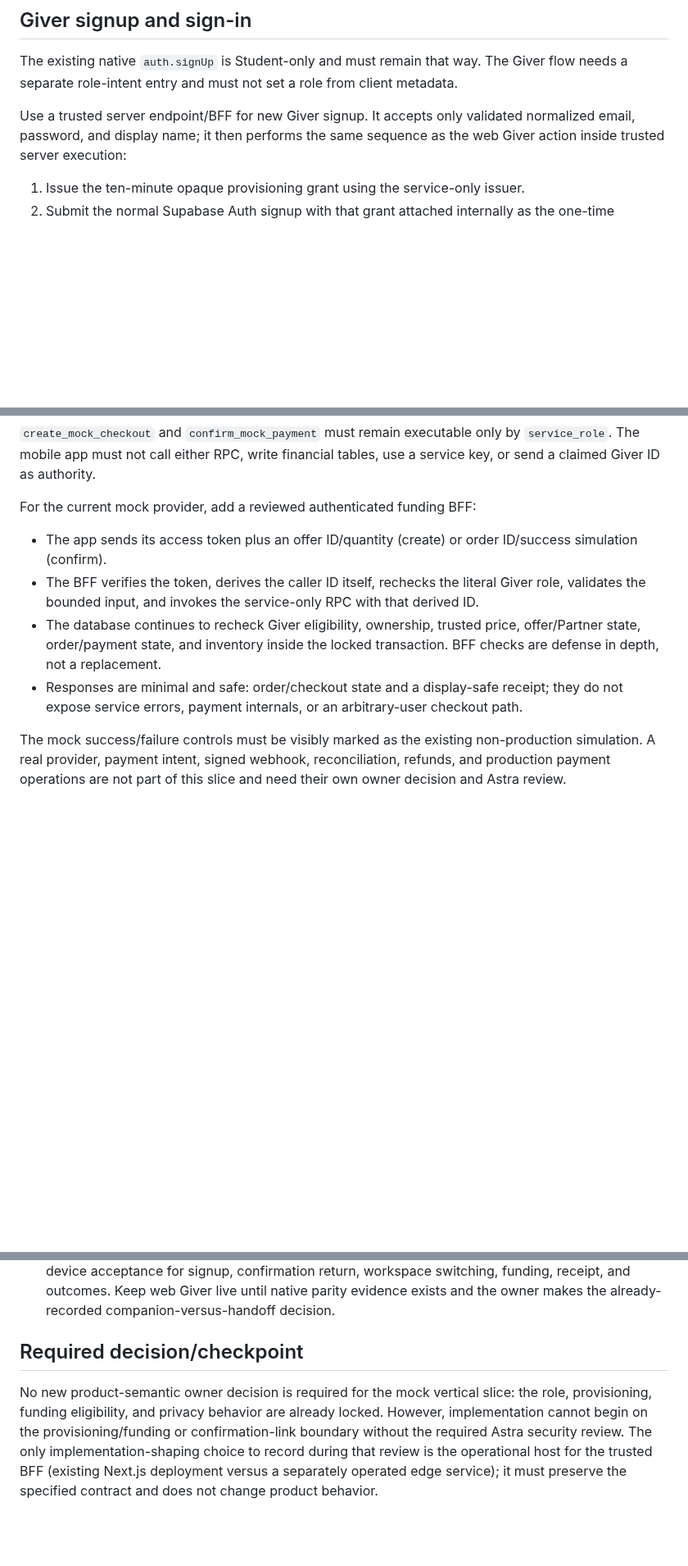
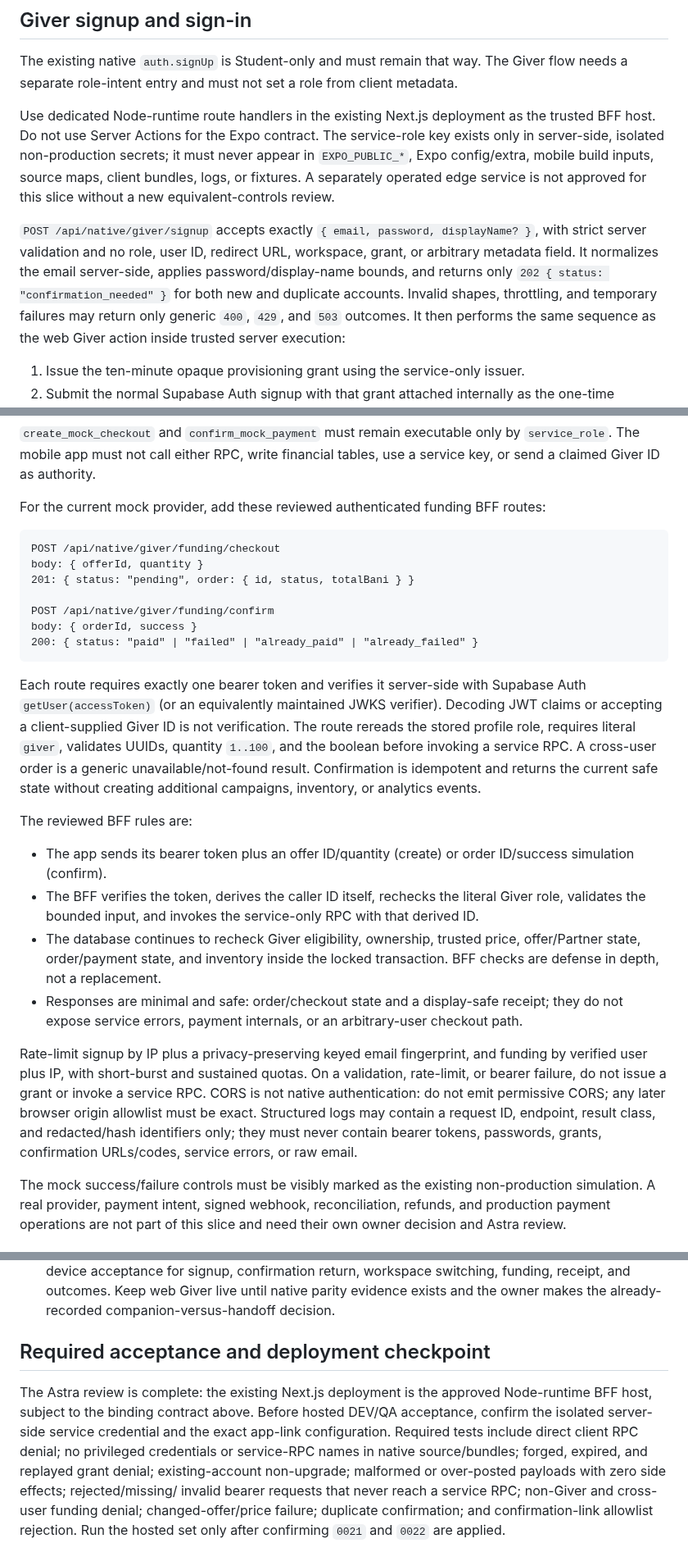
Before and after one commit to sametivon/cinste, a Markdown page: docs/current/native-giver-vertical-slice-plan.md, 3 parts joined by grey strips. Shown at 82% size. Rendered like a GitHub page; blank space fills up the shorter version.

Commit message:
docs: record Astra native giver contract

````diff
--- a/docs/current/native-giver-vertical-slice-plan.md
+++ b/docs/current/native-giver-vertical-slice-plan.md
@@ -59,8 +59,21 @@ The existing native `auth.signUp` is Student-only and must remain that way.
 The Giver flow needs a separate role-intent entry and must not set a role from
 client metadata.
 
-Use a trusted server endpoint/BFF for new Giver signup. It accepts only
-validated normalized email, password, and display name; it then performs the
+Use dedicated Node-runtime route handlers in the existing Next.js deployment
+as the trusted BFF host. Do not use Server Actions for the Expo contract. The
+service-role key exists only in server-side, isolated non-production secrets;
+it must never appear in `EXPO_PUBLIC_*`, Expo config/extra, mobile build
+inputs, source maps, client bundles, logs, or fixtures. A separately operated
+edge service is not approved for this slice without a new equivalent-controls
+review.
+
+`POST /api/native/giver/signup` accepts exactly
+`{ email, password, displayName? }`, with strict server validation and no role,
+user ID, redirect URL, workspace, grant, or arbitrary metadata field. It
+normalizes the email server-side, applies password/display-name bounds, and
+returns only `202 { status: "confirmation_needed" }` for both new and
+duplicate accounts. Invalid shapes, throttling, and temporary failures may
+return only generic `400`, `429`, and `503` outcomes. It then performs the
 same sequence as the web Giver action inside trusted server execution:
 
 1. Issue the ten-minute opaque provisioning grant using the service-only
@@ -98,9 +114,31 @@ The native app may reuse these existing client-safe contracts:
 by `service_role`. The mobile app must not call either RPC, write financial
 tables, use a service key, or send a claimed Giver ID as authority.
 
-For the current mock provider, add a reviewed authenticated funding BFF:
+For the current mock provider, add these reviewed authenticated funding BFF
+routes:
 
-- The app sends its access token plus an offer ID/quantity (create) or order
+```
+POST /api/native/giver/funding/checkout
+body: { offerId, quantity }
+201: { status: "pending", order: { id, status, totalBani } }
+
+POST /api/native/giver/funding/confirm
+body: { orderId, success }
+200: { status: "paid" | "failed" | "already_paid" | "already_failed" }
+```
+
+Each route requires exactly one bearer token and verifies it server-side with
+Supabase Auth `getUser(accessToken)` (or an equivalently maintained JWKS
+verifier). Decoding JWT claims or accepting a client-supplied Giver ID is not
+verification. The route rereads the stored profile role, requires literal
+`giver`, validates UUIDs, quantity `1..100`, and the boolean before invoking a
+service RPC. A cross-user order is a generic unavailable/not-found result.
+Confirmation is idempotent and returns the current safe state without creating
+additional campaigns, inventory, or analytics events.
+
+The reviewed BFF rules are:
+
+- The app sends its bearer token plus an offer ID/quantity (create) or order
   ID/success simulation (confirm).
 - The BFF verifies the token, derives the caller ID itself, rechecks the
   literal Giver role, validates the bounded input, and invokes the
@@ -111,6 +149,15 @@ For the current mock provider, add a reviewed authenticated funding BFF:
 - Responses are minimal and safe: order/checkout state and a display-safe
   receipt; they do not expose service errors, payment internals, or an
   arbitrary-user checkout path.
+
+Rate-limit signup by IP plus a privacy-preserving keyed email fingerprint, and
+funding by verified user plus IP, with short-burst and sustained quotas. On a
+validation, rate-limit, or bearer failure, do not issue a grant or invoke a
+service RPC. CORS is not native authentication: do not emit permissive CORS;
+any later browser origin allowlist must be exact. Structured logs may contain
+a request ID, endpoint, result class, and redacted/hash identifiers only; they
+must never contain bearer tokens, passwords, grants, confirmation URLs/codes,
+service errors, or raw email.
 
 The mock success/failure controls must be visibly marked as the existing
 non-production simulation. A real provider, payment intent, signed webhook,
@@ -172,13 +217,16 @@ this slice and need their own owner decision and Astra review.
    Keep web Giver live until native parity evidence exists and the owner makes
    the already-recorded companion-versus-handoff decision.
 
-## Required decision/checkpoint
+## Required acceptance and deployment checkpoint
 
-No new product-semantic owner decision is required for the mock vertical slice:
-the role, provisioning, funding eligibility, and privacy behavior are already
-locked. However, implementation cannot begin on the provisioning/funding or
-confirmation-link boundary without the required Astra security review. The
-only implementation-shaping choice to record during that review is the
-operational host for the trusted BFF (existing Next.js deployment versus a
-separately operated edge service); it must preserve the specified contract and
-does not change product behavior.
+The Astra review is complete: the existing Next.js deployment is the approved
+Node-runtime BFF host, subject to the binding contract above. Before hosted
+DEV/QA acceptance, confirm the isolated server-side service credential and the
+exact app-link configuration. Required tests include direct client RPC denial;
+no privileged credentials or service-RPC names in native source/bundles;
+forged, expired, and replayed grant denial; existing-account non-upgrade;
+malformed or over-posted payloads with zero side effects; rejected/missing/
+invalid bearer requests that never reach a service RPC; non-Giver and
+cross-user funding denial; changed-offer/price failure; duplicate confirmation;
+and confirmation-link allowlist rejection. Run the hosted set only after
+confirming `0021` and `0022` are applied.
````
Also changed, not shown: other parts of docs/current/native-giver-vertical-slice-plan.md (+14 -13 lines), docs/current/architect-handoff.md (+31 -29 lines), docs/current/current-state.md (+26 -16 lines).
